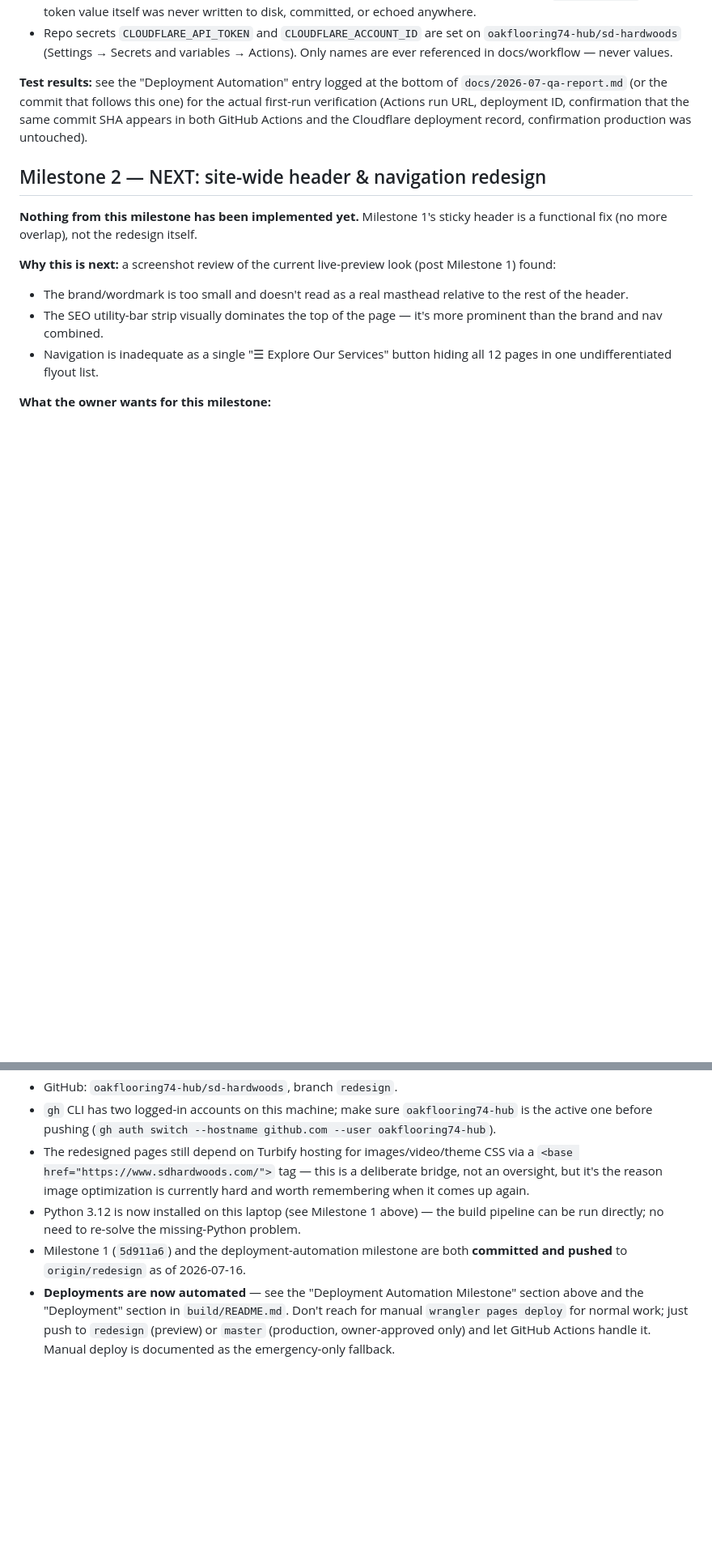
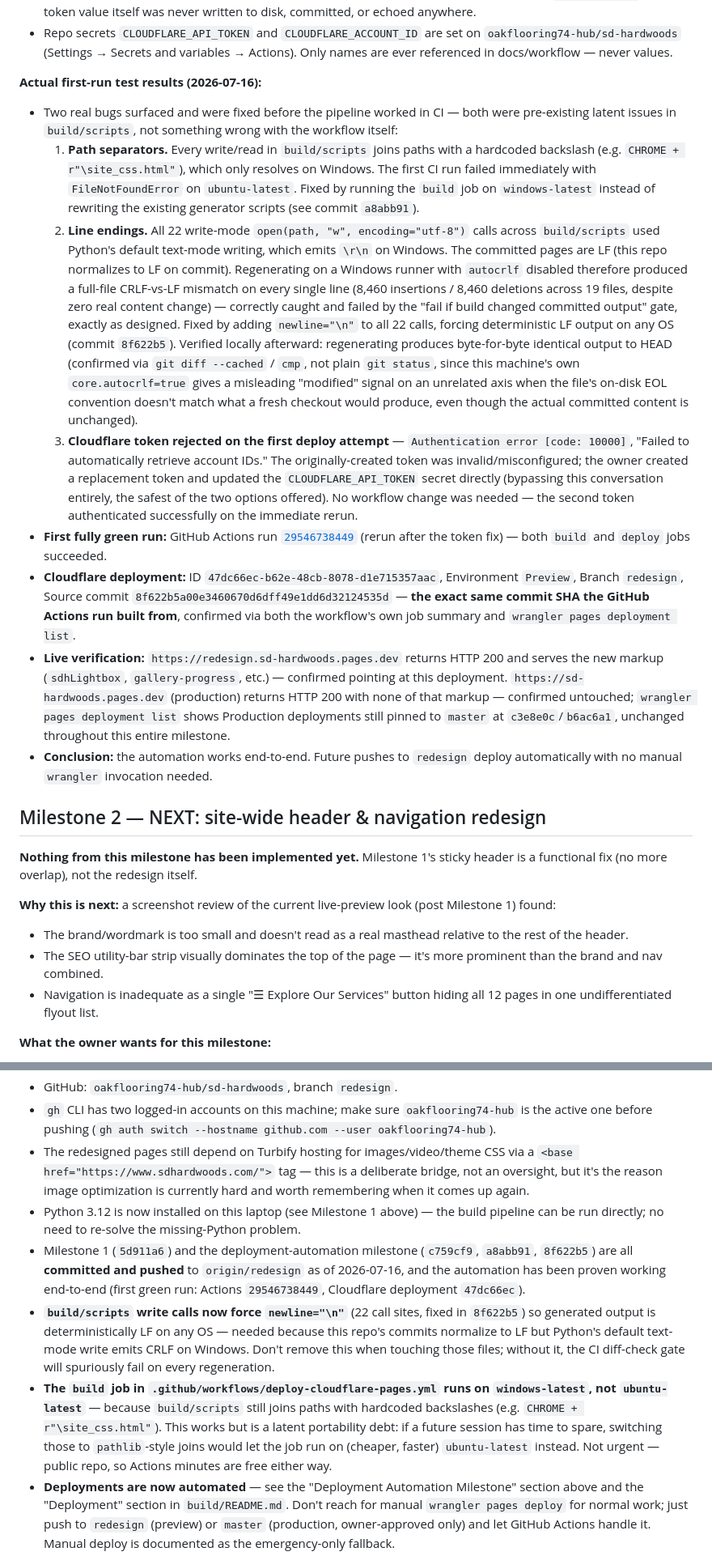
Before and after one commit to oakflooring74-hub/sd-hardwoods, a Markdown page: docs/NEXT_SESSION.md, 2 parts joined by grey strips. Shown at 81% size. Drawn GitHub-style; blank space fills up the shorter version.

Commit message:
Record deployment automation test results in NEXT_SESSION.md
Document the actual first-run verification: the two pre-existing
build/scripts bugs the CI run surfaced (hardcoded backslash paths,
CRLF-vs-LF write mismatch) and their fixes, the token issue on the
first deploy attempt and its resolution, the first fully green
Actions run (29546738449) and matching Cloudflare deployment
(47dc66ec, commit 8f622b5), and confirmation that production
remained untouched throughout.

Co-Authored-By: Claude Sonnet 5 <noreply@anthropic.com>

```diff
--- a/docs/NEXT_SESSION.md
+++ b/docs/NEXT_SESSION.md
@@ -49,7 +49,15 @@ A separate milestone, done between Milestone 1 and Milestone 2: manual `wrangler
 - A dedicated Cloudflare API token was created — **not** the local Wrangler OAuth login credential — scoped to the minimum permission needed (Cloudflare Pages: Edit, this account only). Programmatic token creation was not possible from the existing authenticated session (Cloudflare's `wrangler login` OAuth grant deliberately excludes token-management permissions — creating a new token requires the dashboard), so this one step was done by the owner in the browser per the assistant's precise instructions, then entered directly via `gh secret set` — the token value itself was never written to disk, committed, or echoed anywhere.
 - Repo secrets `CLOUDFLARE_API_TOKEN` and `CLOUDFLARE_ACCOUNT_ID` are set on `oakflooring74-hub/sd-hardwoods` (Settings → Secrets and variables → Actions). Only names are ever referenced in docs/workflow — never values.
 
-**Test results:** see the "Deployment Automation" entry logged at the bottom of `docs/2026-07-qa-report.md` (or the commit that follows this one) for the actual first-run verification (Actions run URL, deployment ID, confirmation that the same commit SHA appears in both GitHub Actions and the Cloudflare deployment record, confirmation production was untouched).
+**Actual first-run test results (2026-07-16):**
+- Two real bugs surfaced and were fixed before the pipeline worked in CI — both were pre-existing latent issues in `build/scripts`, not something wrong with the workflow itself:
+  1. **Path separators.** Every write/read in `build/scripts` joins paths with a hardcoded backslash (e.g. `CHROME + r"\site_css.html"`), which only resolves on Windows. The first CI run failed immediately with `FileNotFoundError` on `ubuntu-latest`. Fixed by running the `build` job on `windows-latest` instead of rewriting the existing generator scripts (see commit `a8abb91`).
+  2. **Line endings.** All 22 write-mode `open(path, "w", encoding="utf-8")` calls across `build/scripts` used Python's default text-mode writing, which emits `\r\n` on Windows. The committed pages are LF (this repo normalizes to LF on commit). Regenerating on a Windows runner with `autocrlf` disabled therefore produced a full-file CRLF-vs-LF mismatch on every single line (8,460 insertions / 8,460 deletions across 19 files, despite zero real content change) — correctly caught and failed by the "fail if build changed committed output" gate, exactly as designed. Fixed by adding `newline="\n"` to all 22 calls, forcing deterministic LF output on any OS (commit `8f622b5`). Verified locally afterward: regenerating produces byte-for-byte identical output to HEAD (confirmed via `git diff --cached` / `cmp`, not plain `git status`, since this machine's own `core.autocrlf=true` gives a misleading "modified" signal on an unrelated axis when the file's on-disk EOL convention doesn't match what a fresh checkout would produce, even though the actual committed content is unchanged).
+  3. **Cloudflare token rejected on the first deploy attempt** — `Authentication error [code: 10000]`, "Failed to automatically retrieve account IDs." The originally-created token was invalid/misconfigured; the owner created a replacement token and updated the `CLOUDFLARE_API_TOKEN` secret directly (bypassing this conversation entirely, the safest of the two options offered). No workflow change was needed — the second token authenticated successfully on the immediate rerun.
+- **First fully green run:** GitHub Actions run [`29546738449`](https://github.com/oakflooring74-hub/sd-hardwoods/actions/runs/29546738449) (rerun after the token fix) — both `build` and `deploy` jobs succeeded.
+- **Cloudflare deployment:** ID `47dc66ec-b62e-48cb-8078-d1e715357aac`, Environment `Preview`, Branch `redesign`, Source commit `8f622b5a00e3460670d6dff49e1dd6d32124535d` — **the exact same commit SHA the GitHub Actions run built from**, confirmed via both the workflow's own job summary and `wrangler pages deployment list`.
+- **Live verification:** `https://redesign.sd-hardwoods.pages.dev` returns HTTP 200 and serves the new markup (`sdhLightbox`, `gallery-progress`, etc.) — confirmed pointing at this deployment. `https://sd-hardwoods.pages.dev` (production) returns HTTP 200 with none of that markup — confirmed untouched; `wrangler pages deployment list` shows Production deployments still pinned to `master` at `c3e8e0c`/`b6ac6a1`, unchanged throughout this entire milestone.
+- **Conclusion:** the automation works end-to-end. Future pushes to `redesign` deploy automatically with no manual `wrangler` invocation needed.
 
 ## Milestone 2 — NEXT: site-wide header & navigation redesign
 
@@ -109,6 +117,8 @@ Adding meta descriptions to the 6 pages that currently have **none at all** (abo
 - `gh` CLI has two logged-in accounts on this machine; make sure `oakflooring74-hub` is the active one before pushing (`gh auth switch --hostname github.com --user oakflooring74-hub`).
 - The redesigned pages still depend on Turbify hosting for images/video/theme CSS via a `<base href="https://www.sdhardwoods.com/">` tag — this is a deliberate bridge, not an oversight, but it's the reason image optimization is currently hard and worth remembering when it comes up again.
 - Python 3.12 is now installed on this laptop (see Milestone 1 above) — the build pipeline can be run directly; no need to re-solve the missing-Python problem.
-- Milestone 1 (`5d911a6`) and the deployment-automation milestone are both **committed and pushed** to `origin/redesign` as of 2026-07-16.
+- Milestone 1 (`5d911a6`) and the deployment-automation milestone (`c759cf9`, `a8abb91`, `8f622b5`) are all **committed and pushed** to `origin/redesign` as of 2026-07-16, and the automation has been proven working end-to-end (first green run: Actions `29546738449`, Cloudflare deployment `47dc66ec`).
+- **`build/scripts` write calls now force `newline="\n"`** (22 call sites, fixed in `8f622b5`) so generated output is deterministically LF on any OS — needed because this repo's commits normalize to LF but Python's default text-mode write emits CRLF on Windows. Don't remove this when touching those files; without it, the CI diff-check gate will spuriously fail on every regeneration.
+- **The `build` job in `.github/workflows/deploy-cloudflare-pages.yml` runs on `windows-latest`, not `ubuntu-latest`** — because `build/scripts` still joins paths with hardcoded backslashes (e.g. `CHROME + r"\site_css.html"`). This works but is a latent portability debt: if a future session has time to spare, switching those to `pathlib`-style joins would let the job run on (cheaper, faster) `ubuntu-latest` instead. Not urgent — public repo, so Actions minutes are free either way.
 - **Deployments are now automated** — see the "Deployment Automation Milestone" section above and the "Deployment" section in `build/README.md`. Don't reach for manual `wrangler pages deploy` for normal work; just push to `redesign` (preview) or `master` (production, owner-approved only) and let GitHub Actions handle it. Manual deploy is documented as the emergency-only fallback.
 - Cloudflare Pages project `sd-hardwoods` has **no native Git integration** (`wrangler pages project list` shows "Git Provider: No") — the GitHub Actions workflow is a from-scratch deploy pipeline built specifically because that native integration isn't (and per this milestone's scope, still isn't) connected. Don't assume pushing alone triggers anything without checking the Actions tab if this workflow is ever removed/disabled.
```
